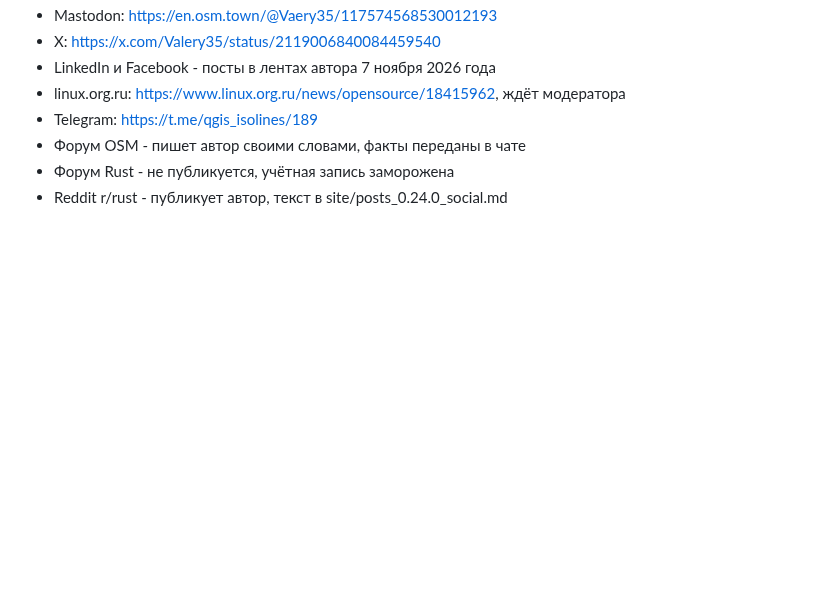
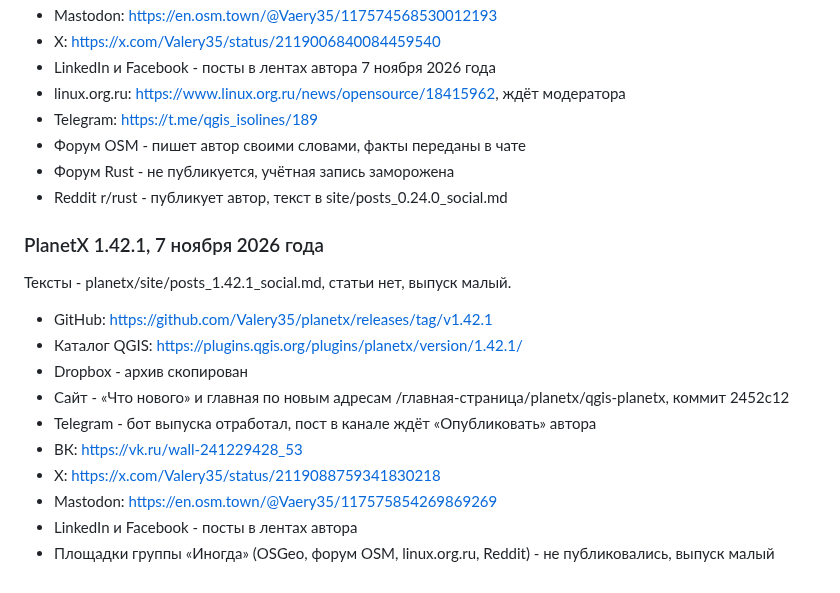
Before and after one commit to Valery35/planetx-lite, a Markdown page: doc/PUBLISH.md, the part around the change. GitHub-like rendering; blank space fills up the shorter version.

Commit message:
Журнал публикаций: PlanetX 1.42.1

```diff
--- a/doc/PUBLISH.md
+++ b/doc/PUBLISH.md
@@ -199,3 +199,18 @@
 - Форум OSM - пишет автор своими словами, факты переданы в чате
 - Форум Rust - не публикуется, учётная запись заморожена
 - Reddit r/rust - публикует автор, текст в site/posts_0.24.0_social.md
+
+### PlanetX 1.42.1, 7 ноября 2026 года
+
+Тексты - planetx/site/posts_1.42.1_social.md, статьи нет, выпуск малый.
+
+- GitHub: https://github.com/Valery35/planetx/releases/tag/v1.42.1
+- Каталог QGIS: https://plugins.qgis.org/plugins/planetx/version/1.42.1/
+- Dropbox - архив скопирован
+- Сайт - «Что нового» и главная по новым адресам /главная-страница/planetx/qgis-planetx, коммит 2452c12
+- Telegram - бот выпуска отработал, пост в канале ждёт «Опубликовать» автора
+- ВК: https://vk.ru/wall-241229428_53
+- X: https://x.com/Valery35/status/2119088759341830218
+- Mastodon: https://en.osm.town/@Vaery35/117575854269869269
+- LinkedIn и Facebook - посты в лентах автора
+- Площадки группы «Иногда» (OSGeo, форум OSM, linux.org.ru, Reddit) - не публиковались, выпуск малый
```
